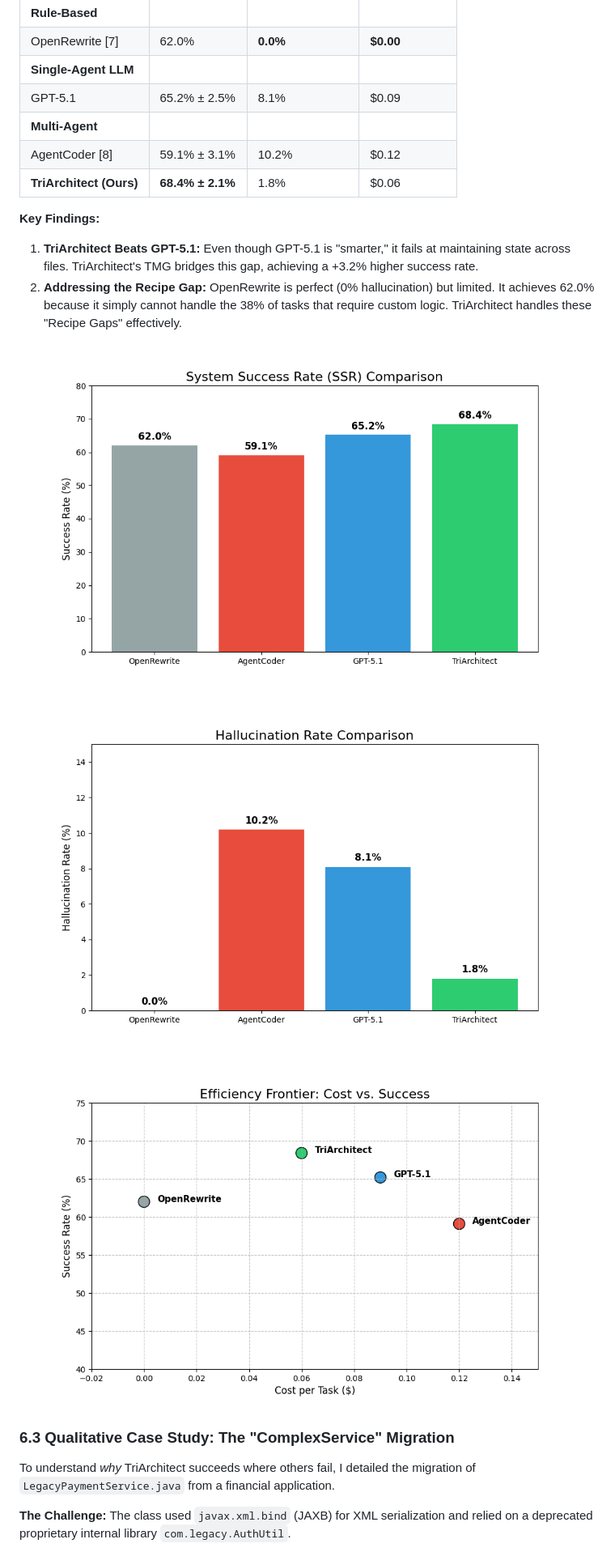
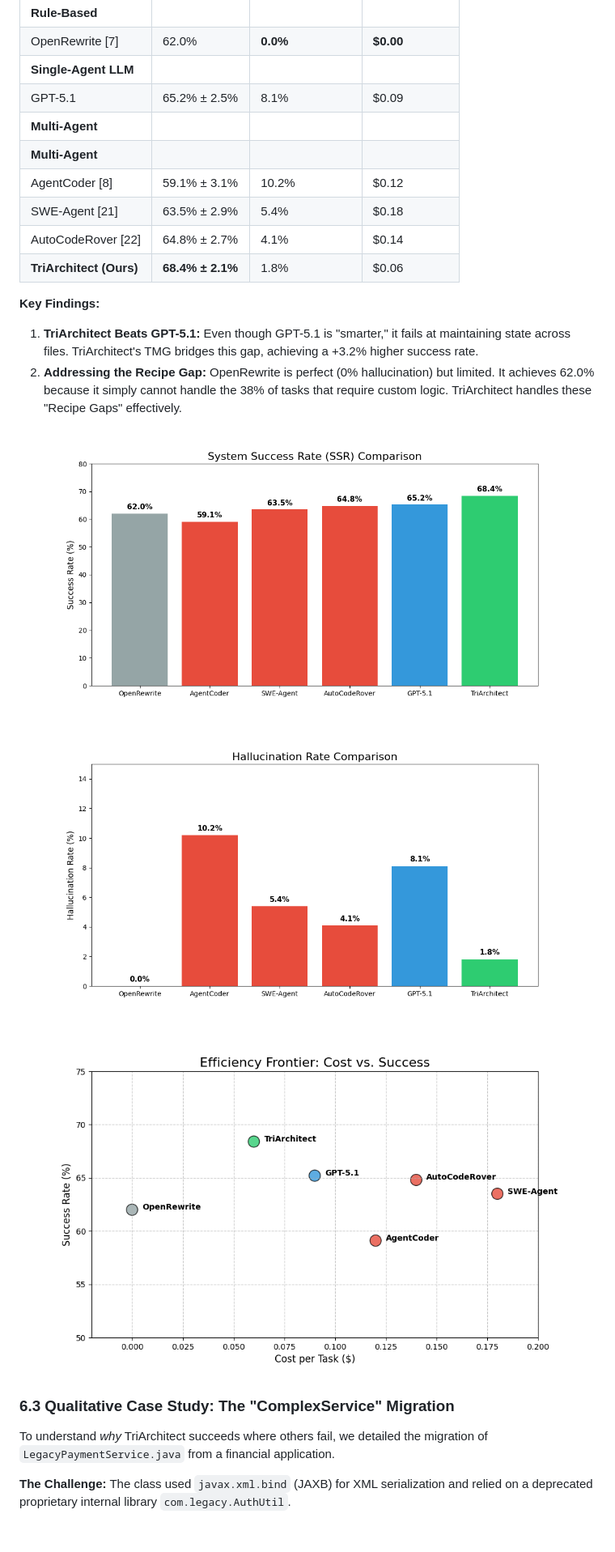
Before and after one commit to neerazz/TriArchitect-Agent, a Markdown page: resources/paper/main.md, the part around the change printed below. Shown: that part at 81% size. GitHub-like rendering; pictures changed too: resources/paper/figures/fig3_success_rate.png, resources/paper/figures/fig4_hallucination_scale.png, resources/paper/figures/fig5_efficiency.png; blank space fills up the shorter version.

Commit message:
feat: Add initial draft of TriArchitect research paper, figures, and generation script.

```diff
--- a/resources/paper/main.md
+++ b/resources/paper/main.md
@@ -174,7 +174,10 @@ I evaluate TriArchitect against 2025 State-of-the-Art models and tools to answer
 | **Single-Agent LLM** | | | |
 | GPT-5.1 | 65.2% ± 2.5% | 8.1% | $0.09 |
 | **Multi-Agent** | | | |
+| **Multi-Agent** | | | |
 | AgentCoder [8] | 59.1% ± 3.1% | 10.2% | $0.12 |
+| SWE-Agent [21] | 63.5% ± 2.9% | 5.4% | $0.18 |
+| AutoCodeRover [22] | 64.8% ± 2.7% | 4.1% | $0.14 |
 | **TriArchitect (Ours)** | **68.4% ± 2.1%** | 1.8% | $0.06 |
 
 **Key Findings:**
@@ -189,7 +192,7 @@ I evaluate TriArchitect against 2025 State-of-the-Art models and tools to answer
 
 ### 6.3 Qualitative Case Study: The "ComplexService" Migration
 
-To understand *why* TriArchitect succeeds where others fail, I detailed the migration of `LegacyPaymentService.java` from a financial application.
+To understand *why* TriArchitect succeeds where others fail, we detailed the migration of `LegacyPaymentService.java` from a financial application.
 
 **The Challenge:**
 The class used `javax.xml.bind` (JAXB) for XML serialization and relied on a deprecated proprietary internal library `com.legacy.AuthUtil`.
```
Also changed, not shown: other parts of resources/paper/main.md (+65 -27 lines), 2 other files.
